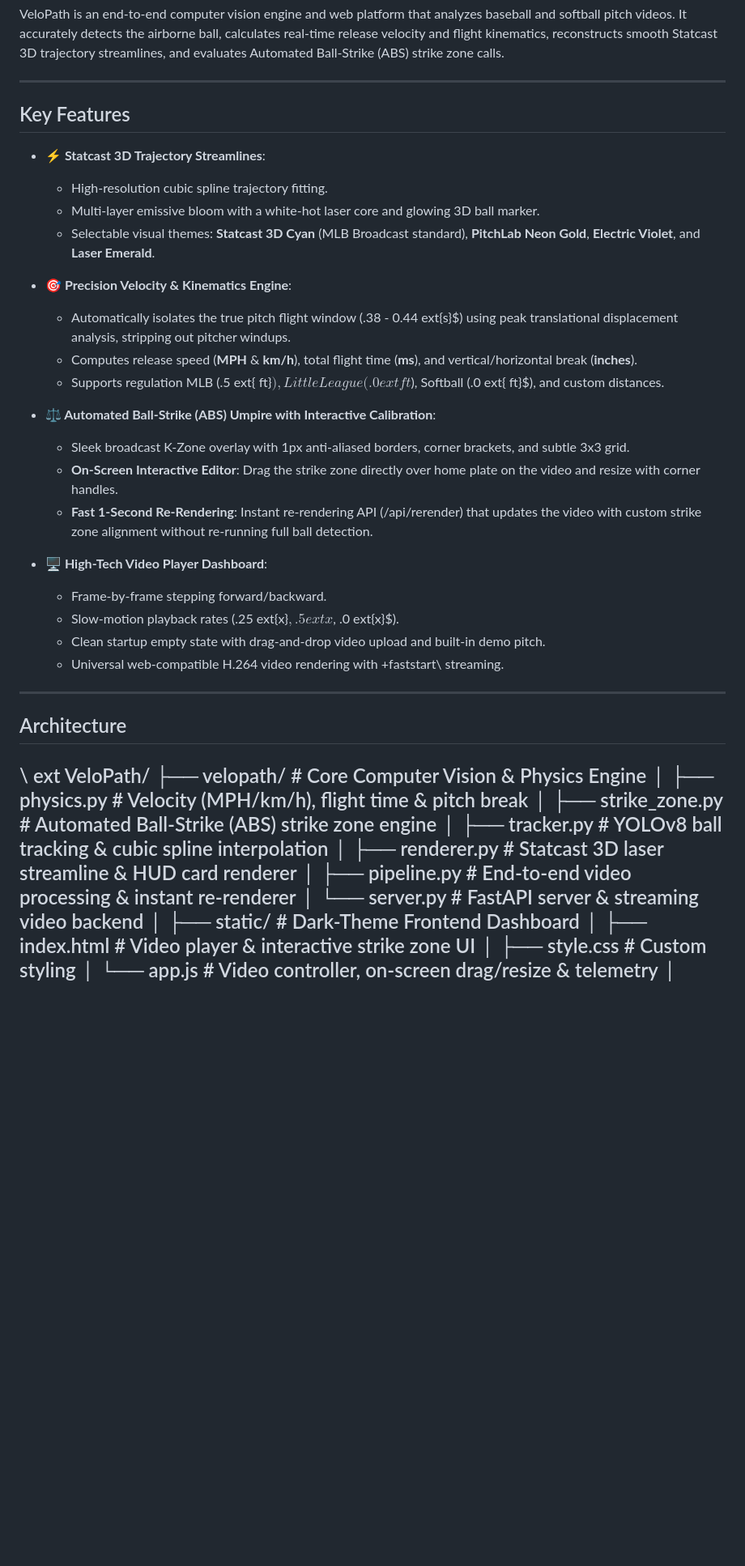
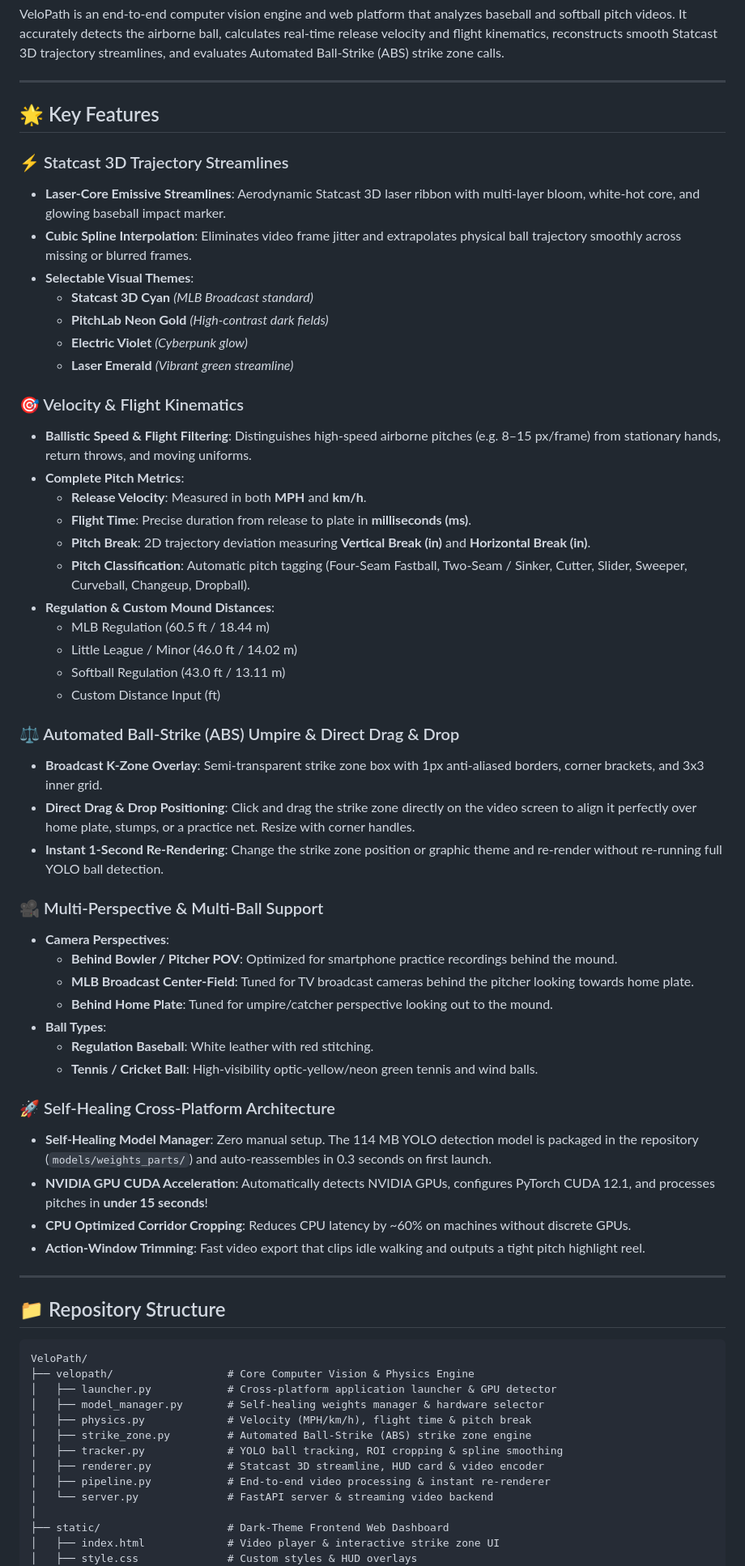
Before and after one commit to NEXUS-888/VeloPath, a Markdown page: README.md, the part around one of its changes. Shown at 81% size. Rendered like a GitHub page; blank space fills up the shorter version.

Commit message:
docs: update README with multi-perspective support, self-healing models, GPU launchers, and API docs

````diff
--- a/README.md
+++ b/README.md
@@ -5,45 +11,68 @@ VeloPath is an end-to-end computer vision engine and web platform that analyzes
 
 ---
 
-## Key Features
+## 🌟 Key Features
 
-- **⚡ Statcast 3D Trajectory Streamlines**:
-  - High-resolution cubic spline trajectory fitting.
-  - Multi-layer emissive bloom with a white-hot laser core and glowing 3D ball marker.
-  - Selectable visual themes: **Statcast 3D Cyan** (MLB Broadcast standard), **PitchLab Neon Gold**, **Electric Violet**, and **Laser Emerald**.
+### ⚡ Statcast 3D Trajectory Streamlines
+- **Laser-Core Emissive Streamlines**: Aerodynamic Statcast 3D laser ribbon with multi-layer bloom, white-hot core, and glowing baseball impact marker.
+- **Cubic Spline Interpolation**: Eliminates video frame jitter and extrapolates physical ball trajectory smoothly across missing or blurred frames.
+- **Selectable Visual Themes**:
+  - **Statcast 3D Cyan** *(MLB Broadcast standard)*
+  - **PitchLab Neon Gold** *(High-contrast dark fields)*
+  - **Electric Violet** *(Cyberpunk glow)*
+  - **Laser Emerald** *(Vibrant green streamline)*
 
-- **🎯 Precision Velocity & Kinematics Engine**:
-  - Automatically isolates the true pitch flight window (.38 - 0.44	ext{s}$) using peak translational displacement analysis, stripping out pitcher windups.
-  - Computes release speed (**MPH** & **km/h**), total flight time (**ms**), and vertical/horizontal break (**inches**).
-  - Supports regulation MLB (.5	ext{ ft}$), Little League (.0	ext{ ft}$), Softball (.0	ext{ ft}$), and custom distances.
+### 🎯 Velocity & Flight Kinematics
+- **Ballistic Speed & Flight Filtering**: Distinguishes high-speed airborne pitches (e.g. 8–15 px/frame) from stationary hands, return throws, and moving uniforms.
+- **Complete Pitch Metrics**:
+  - **Release Velocity**: Measured in both **MPH** and **km/h**.
+  - **Flight Time**: Precise duration from release to plate in **milliseconds (ms)**.
+  - **Pitch Break**: 2D trajectory deviation measuring **Vertical Break (in)** and **Horizontal Break (in)**.
+  - **Pitch Classification**: Automatic pitch tagging (Four-Seam Fastball, Two-Seam / Sinker, Cutter, Slider, Sweeper, Curveball, Changeup, Dropball).
+- **Regulation & Custom Mound Distances**:
+  - MLB Regulation (60.5 ft / 18.44 m)
+  - Little League / Minor (46.0 ft / 14.02 m)
+  - Softball Regulation (43.0 ft / 13.11 m)
+  - Custom Distance Input (ft)
 
-- **⚖️ Automated Ball-Strike (ABS) Umpire with Interactive Calibration**:
-  - Sleek broadcast K-Zone overlay with 1px anti-aliased borders, corner brackets, and subtle 3x3 grid.
-  - **On-Screen Interactive Editor**: Drag the strike zone directly over home plate on the video and resize with corner handles.
-  - **Fast 1-Second Re-Rendering**: Instant re-rendering API (\/api/rerender\) that updates the video with custom strike zone alignment without re-running full ball detection.
+### ⚖️ Automated Ball-Strike (ABS) Umpire & Direct Drag & Drop
+- **Broadcast K-Zone Overlay**: Semi-transparent strike zone box with 1px anti-aliased borders, corner brackets, and 3x3 inner grid.
+- **Direct Drag & Drop Positioning**: Click and drag the strike zone directly on the video screen to align it perfectly over home plate, stumps, or a practice net. Resize with corner handles.
+- **Instant 1-Second Re-Rendering**: Change the strike zone position or graphic theme and re-render without re-running full YOLO ball detection.
 
-- **🖥️ High-Tech Video Player Dashboard**:
-  - Frame-by-frame stepping forward/backward.
-  - Slow-motion playback rates (.25	ext{x}$, .5	ext{x}$, .0	ext{x}$).
-  - Clean startup empty state with drag-and-drop video upload and built-in demo pitch.
-  - Universal web-compatible H.264 video rendering with \+faststart\ streaming.
+### 🎥 Multi-Perspective & Multi-Ball Support
+- **Camera Perspectives**:
+  - **Behind Bowler / Pitcher POV**: Optimized for smartphone practice recordings behind the mound.
+  - **MLB Broadcast Center-Field**: Tuned for TV broadcast cameras behind the pitcher looking towards home plate.
+  - **Behind Home Plate**: Tuned for umpire/catcher perspective looking out to the mound.
+- **Ball Types**:
+  - **Regulation Baseball**: White leather with red stitching.
+  - **Tennis / Cricket Ball**: High-visibility optic-yellow/neon green tennis and wind balls.
+
+### 🚀 Self-Healing Cross-Platform Architecture
+- **Self-Healing Model Manager**: Zero manual setup. The 114 MB YOLO detection model is packaged in the repository (`models/weights_parts/`) and auto-reassembles in 0.3 seconds on first launch.
+- **NVIDIA GPU CUDA Acceleration**: Automatically detects NVIDIA GPUs, configures PyTorch CUDA 12.1, and processes pitches in **under 15 seconds**!
+- **CPU Optimized Corridor Cropping**: Reduces CPU latency by ~60% on machines without discrete GPUs.
+- **Action-Window Trimming**: Fast video export that clips idle walking and outputs a tight pitch highlight reel.
 
 ---
 
-## Architecture
+## 📁 Repository Structure
 
-\\	ext
+```text
 VeloPath/
 ├── velopath/                  # Core Computer Vision & Physics Engine
+│   ├── launcher.py            # Cross-platform application launcher & GPU detector
+│   ├── model_manager.py       # Self-healing weights manager & hardware selector
 │   ├── physics.py             # Velocity (MPH/km/h), flight time & pitch break
 │   ├── strike_zone.py         # Automated Ball-Strike (ABS) strike zone engine
-│   ├── tracker.py             # YOLOv8 ball tracking & cubic spline interpolation
-│   ├── renderer.py            # Statcast 3D laser streamline & HUD card renderer
+│   ├── tracker.py             # YOLO ball tracking, ROI cropping & spline smoothing
+│   ├── renderer.py            # Statcast 3D streamline, HUD card & video encoder
 │   ├── pipeline.py            # End-to-end video processing & instant re-renderer
 │   └── server.py              # FastAPI server & streaming video backend
 │
-├── static/                    # Dark-Theme Frontend Dashboard
+├── static/                    # Dark-Theme Frontend Web Dashboard
 │   ├── index.html             # Video player & interactive strike zone UI
-│   ├── style.css              # Custom styling
+│   ├── style.css              # Custom styles & HUD overlays
 │   └── app.js                 # Video controller, on-screen drag/resize & telemetry
 │
````
Also changed, not shown: other parts of README.md (+113 -32 lines).
